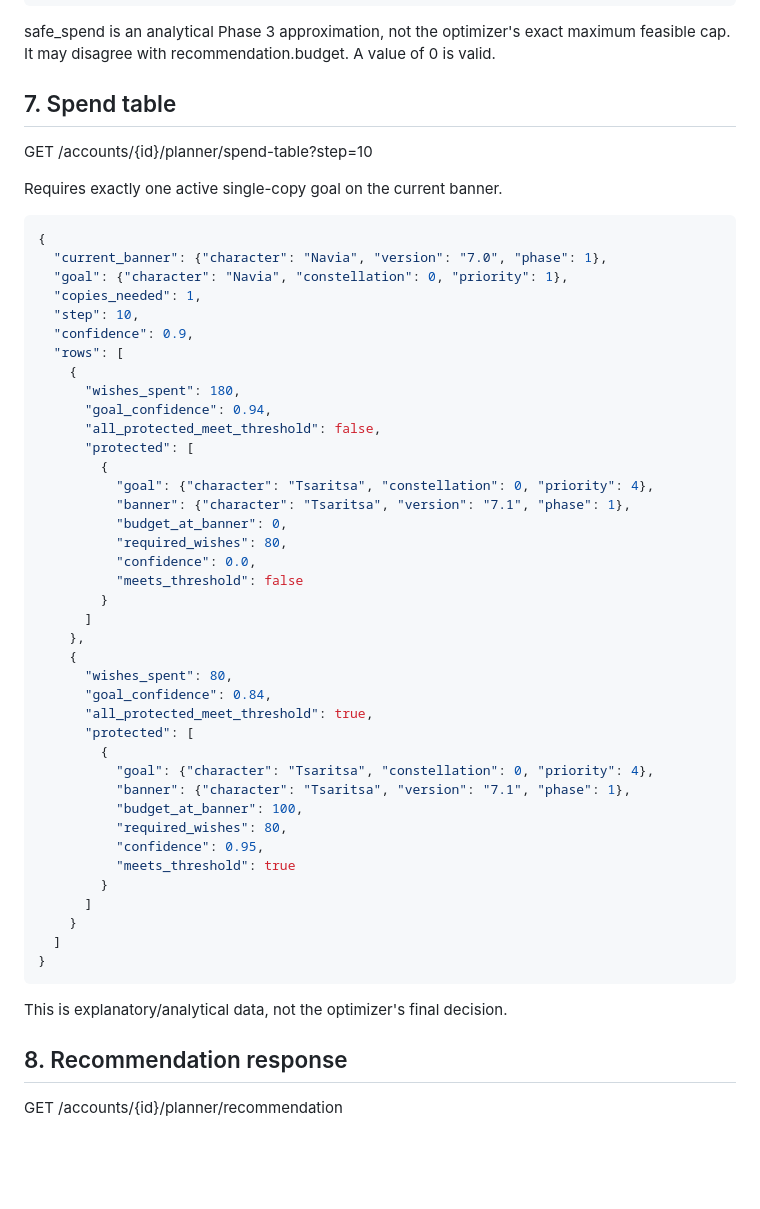
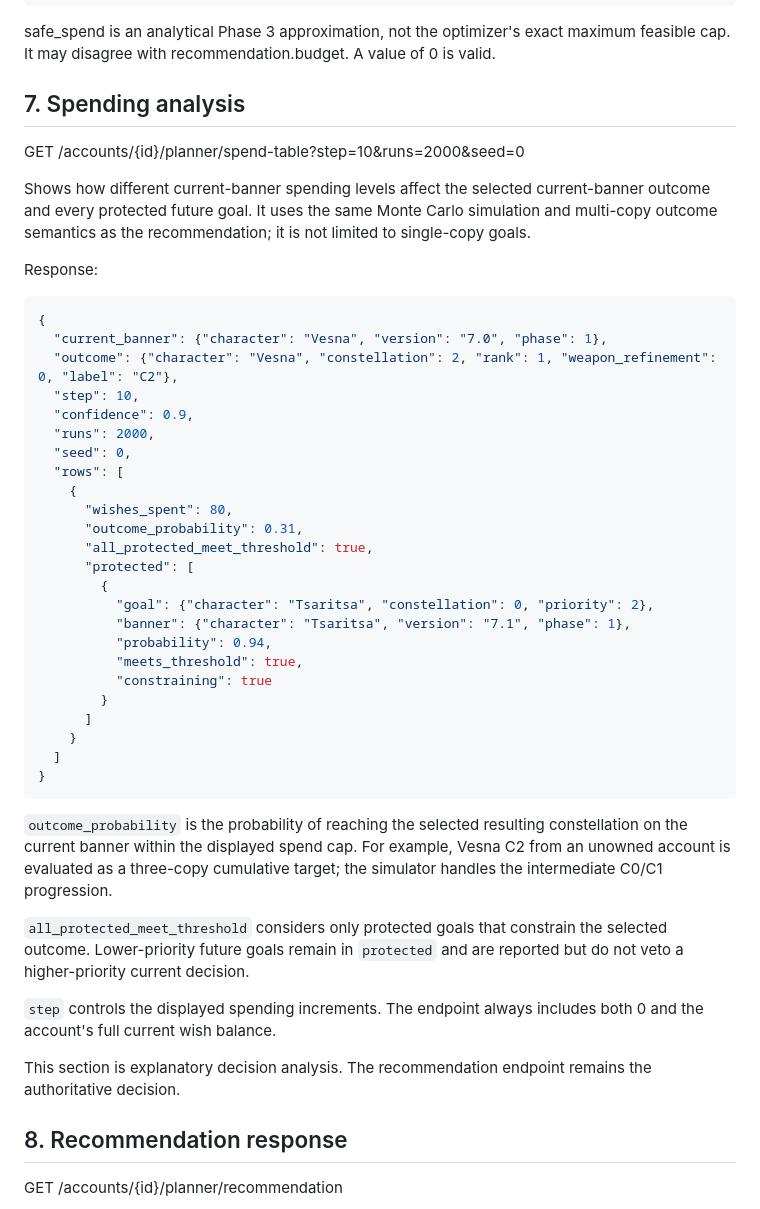
Before and after one commit to tkesatie/Genshin-Pull-Planner, a Markdown page: UI_BACKEND_CONTRACT.md, the part around the change. Rendered like a GitHub page; blank space fills up the shorter version.

Commit message:
Update UI contract for multi-copy spending analysis

```diff
--- a/UI_BACKEND_CONTRACT.md
+++ b/UI_BACKEND_CONTRACT.md
@@ -230,47 +230,34 @@ GET /accounts/{id}/planner/safe-spend
 
 safe_spend is an analytical Phase 3 approximation, not the optimizer's exact maximum feasible cap. It may disagree with recommendation.budget. A value of 0 is valid.
 
-## 7. Spend table
+## 7. Spending analysis
 
-GET /accounts/{id}/planner/spend-table?step=10
+GET /accounts/{id}/planner/spend-table?step=10&runs=2000&seed=0
 
-Requires exactly one active single-copy goal on the current banner.
+Shows how different current-banner spending levels affect the selected current-banner outcome and every protected future goal. It uses the same Monte Carlo simulation and multi-copy outcome semantics as the recommendation; it is not limited to single-copy goals.
+
+Response:
 
 ~~~json
 {
-  "current_banner": {"character": "Navia", "version": "7.0", "phase": 1},
-  "goal": {"character": "Navia", "constellation": 0, "priority": 1},
-  "copies_needed": 1,
+  "current_banner": {"character": "Vesna", "version": "7.0", "phase": 1},
+  "outcome": {"character": "Vesna", "constellation": 2, "rank": 1, "weapon_refinement": 0, "label": "C2"},
   "step": 10,
   "confidence": 0.9,
+  "runs": 2000,
+  "seed": 0,
   "rows": [
     {
-      "wishes_spent": 180,
-      "goal_confidence": 0.94,
-      "all_protected_meet_threshold": false,
-      "protected": [
-        {
-          "goal": {"character": "Tsaritsa", "constellation": 0, "priority": 4},
-          "banner": {"character": "Tsaritsa", "version": "7.1", "phase": 1},
-          "budget_at_banner": 0,
-          "required_wishes": 80,
-          "confidence": 0.0,
-          "meets_threshold": false
-        }
-      ]
-    },
-    {
       "wishes_spent": 80,
-      "goal_confidence": 0.84,
+      "outcome_probability": 0.31,
       "all_protected_meet_threshold": true,
       "protected": [
         {
-          "goal": {"character": "Tsaritsa", "constellation": 0, "priority": 4},
+          "goal": {"character": "Tsaritsa", "constellation": 0, "priority": 2},
           "banner": {"character": "Tsaritsa", "version": "7.1", "phase": 1},
-          "budget_at_banner": 100,
-          "required_wishes": 80,
-          "confidence": 0.95,
-          "meets_threshold": true
+          "probability": 0.94,
+          "meets_threshold": true,
+          "constraining": true
         }
       ]
     }
@@ -278,7 +265,13 @@ Requires exactly one active single-copy goal on the current banner.
 }
 ~~~
 
-This is explanatory/analytical data, not the optimizer's final decision.
+`outcome_probability` is the probability of reaching the selected resulting constellation on the current banner within the displayed spend cap. For example, Vesna C2 from an unowned account is evaluated as a three-copy cumulative target; the simulator handles the intermediate C0/C1 progression.
+
+`all_protected_meet_threshold` considers only protected goals that constrain the selected outcome. Lower-priority future goals remain in `protected` and are reported but do not veto a higher-priority current decision.
+
+`step` controls the displayed spending increments. The endpoint always includes both 0 and the account's full current wish balance.
+
+This section is explanatory decision analysis. The recommendation endpoint remains the authoritative decision.
 
 ## 8. Recommendation response
 
```
